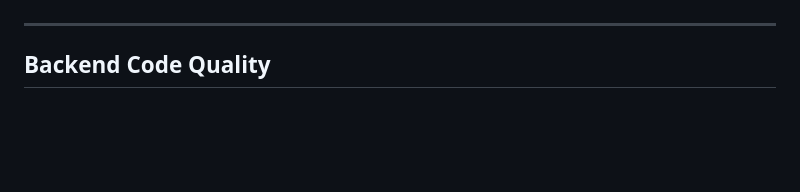
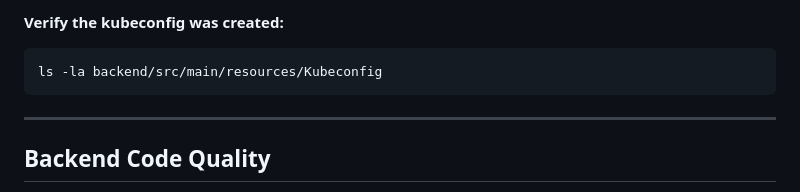
Before and after one commit to PM4-ISTP/PM4-IT24aWIN-ISTP, a Markdown page: README.md, the part around one of its changes. Drawn GitHub-style; blank space fills up the shorter version.

Commit message:
docs: update README with development environment setup and Kubernetes instructions

````diff
--- a/README.md
+++ b/README.md
@@ -4,3 +96,7 @@ Interactive Security Training Platform
+**Verify the kubeconfig was created:**
+```bash
+ls -la backend/src/main/resources/Kubeconfig
+```
 ---
 
 ## Backend Code Quality
````
Also changed, not shown: other parts of README.md (+92 -0 lines).
